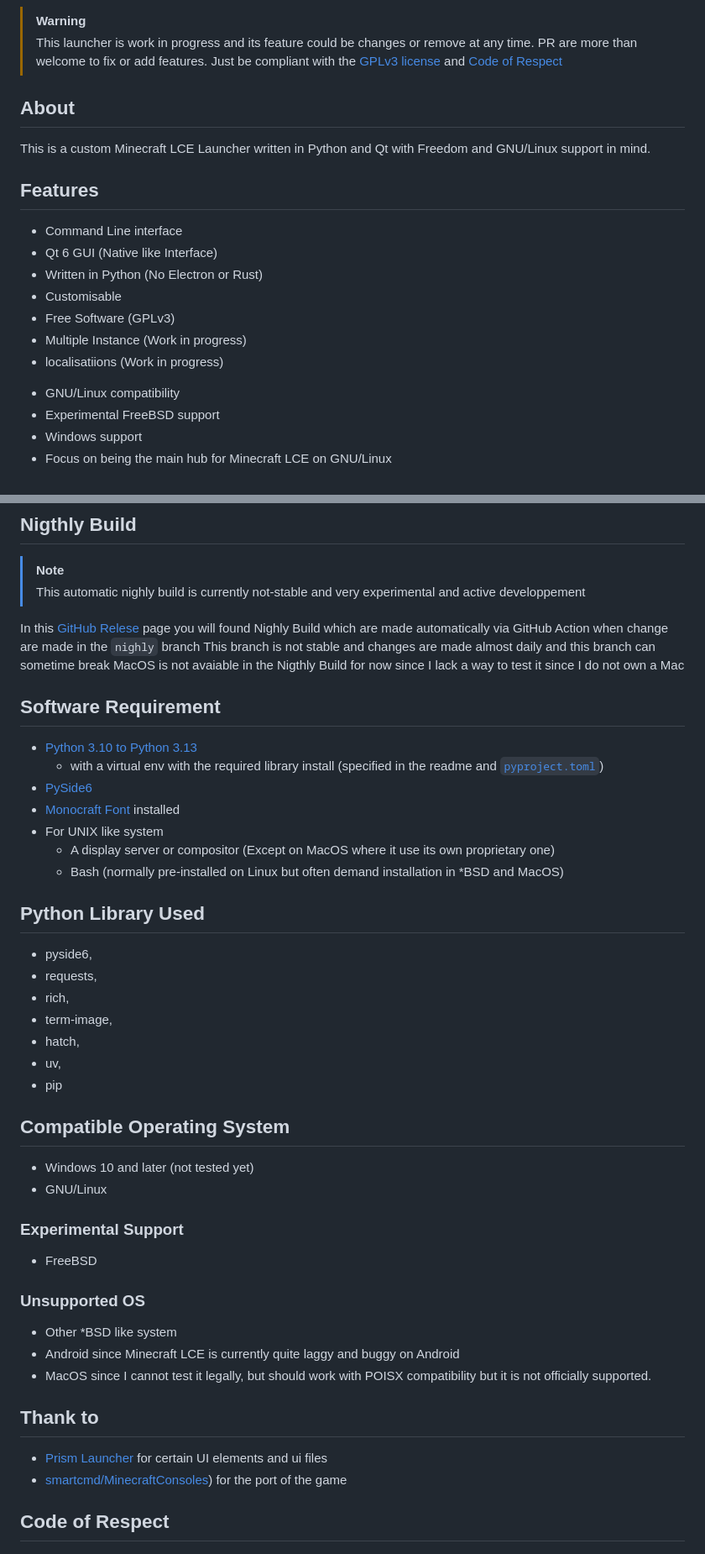
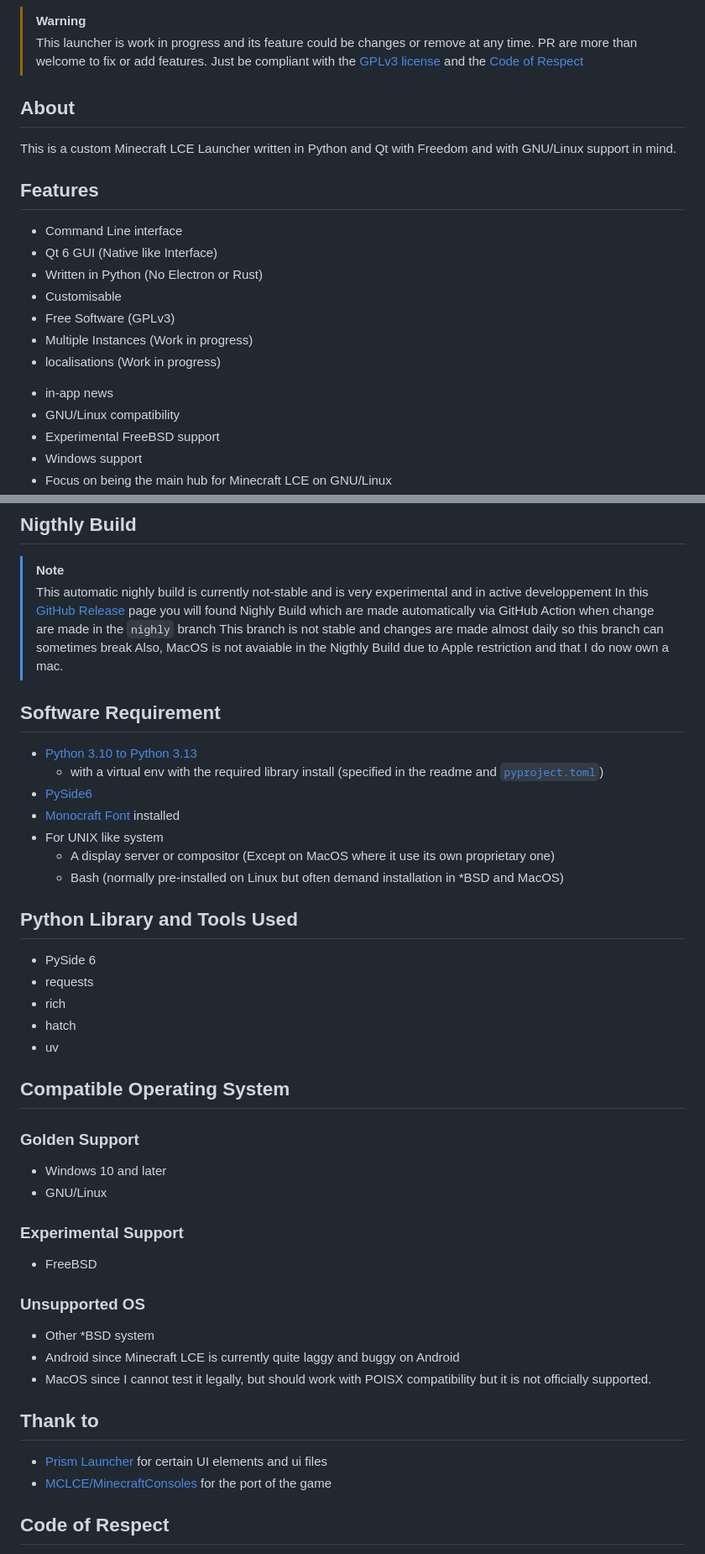
Before and after one commit to xgui4/LCE-Qt-Launcher, a Markdown page: readme.md, 2 parts joined by grey strips. Shown at 84% size. Drawn GitHub-style.

Commit message:
Update readme.md
update README and make it cleaner

```diff
--- a/readme.md
+++ b/readme.md
@@ -6,11 +6,11 @@
 
 > [!WARNING]
 > This launcher is work in progress and its feature could be changes or remove at any time.
-> PR are more than welcome to fix or add features. Just be compliant with the [GPLv3 license](license.md) and [Code of Respect](code-of-conduct.md)
+> PR are more than welcome to fix or add features. Just be compliant with the [GPLv3 license](license.md) and the [Code of Respect](code-of-conduct.md)
 
 ## About
 
-This is a custom Minecraft LCE Launcher written in Python and Qt with Freedom and GNU/Linux support in mind.
+This is a custom Minecraft LCE Launcher written in Python and Qt with Freedom and with GNU/Linux support in mind.
 
 ## Features
 
@@ -19,15 +19,14 @@ This is a custom Minecraft LCE Launcher written in Python and Qt with Freedom an
 - Written in Python (No Electron or Rust)
 - Customisable
 - Free Software (GPLv3)
-- Multiple Instance (Work in progress)
-- localisatiions (Work in progress)
+- Multiple Instances (Work in progress)
+- localisations (Work in progress)
 <!--
 - Coming laters:
 - Plugins
 - Skin support
-- Modding Support
+- Modding Support -->
 - in-app news
--->
 - GNU/Linux compatibility
 - Experimental FreeBSD support
 - Windows support
@@ -54,12 +53,10 @@ Coming in the next stable release when the program will be more stable
 ## Nigthly Build
 
 > [!NOTE]
-> This automatic nighly build is currently not-stable and very experimental and active developpement
-
-In this [GitHub Relese](https://github.com/xgui4/LCE-Qt-Launcher/releases/tag/nightly) page you will found Nighly Build which are made automatically
-via GitHub Action when change are made in the `nighly` branch
-This branch is not stable and changes are made almost daily and this branch can sometime break
-MacOS is not avaiable in the Nigthly Build for now since I lack a way to test it since I do not own a Mac
+> This automatic nighly build is currently not-stable and is very experimental and in active developpement
+In this [GitHub Release](https://github.com/xgui4/LCE-Qt-Launcher/releases/tag/nightly) page you will found Nighly Build which are made automatically via GitHub Action when change are made in the `nighly` branch
+This branch is not stable and changes are made almost daily so this branch can sometimes break
+Also, MacOS is not avaiable in the Nigthly Build due to Apple restriction and that I do now own a mac.
 
 ## Software Requirement
 
@@ -71,19 +68,19 @@ MacOS is not avaiable in the Nigthly Build for now since I lack a way to test it
     - A display server or compositor (Except on MacOS where it use its own proprietary one)
     - Bash (normally pre-installed on Linux but often demand installation in *BSD and MacOS)
 
-## Python Library Used
+## Python Library and Tools Used
 
- - pyside6,
- - requests,
- - rich,
- - term-image,
- - hatch,
- - uv,
- - pip
+ - PySide 6
+ - requests
+ - rich
+ - hatch
+ - uv
 
 ## Compatible Operating System
 
-- Windows 10 and later (not tested yet)
+### Golden Support
+
+- Windows 10 and later
 - GNU/Linux
 
 ### Experimental Support
@@ -92,14 +89,14 @@ MacOS is not avaiable in the Nigthly Build for now since I lack a way to test it
 
 ### Unsupported OS
 
-- Other *BSD like system
+- Other *BSD system
 - Android since Minecraft LCE is currently quite laggy and buggy on Android
 - MacOS since I cannot test it legally, but should work with POISX compatibility but it is not officially supported.
 
 ## Thank to
 
 - [Prism Launcher](https://github.com/PrismLauncher/PrismLauncher) for certain UI elements and ui files
-- [smartcmd/MinecraftConsoles](https://github.com/smartcmd/MinecraftConsoles)) for the port of the game
+- [MCLCE/MinecraftConsoles](https://github.com/MCLCE/MinecraftConsoles) for the port of the game
 
 ## Code of Respect
 
```
Also changed, not shown: other parts of readme.md (+1 -1 lines).
